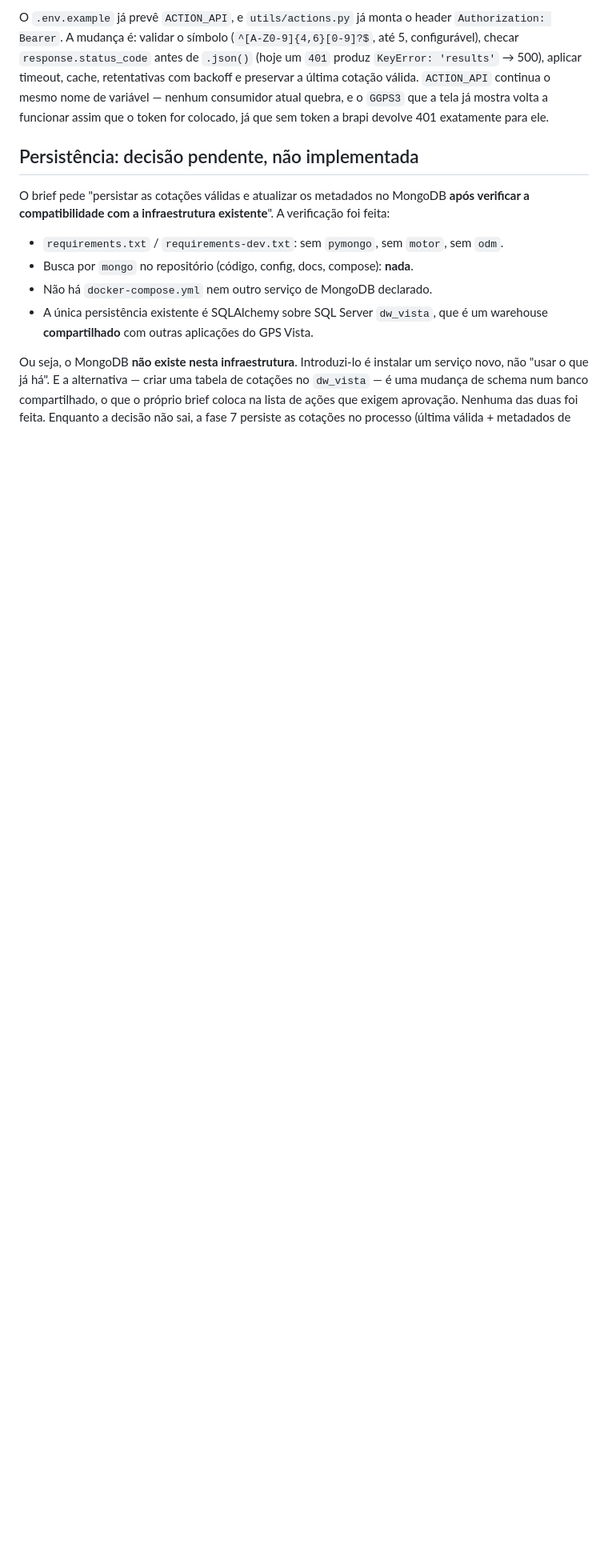
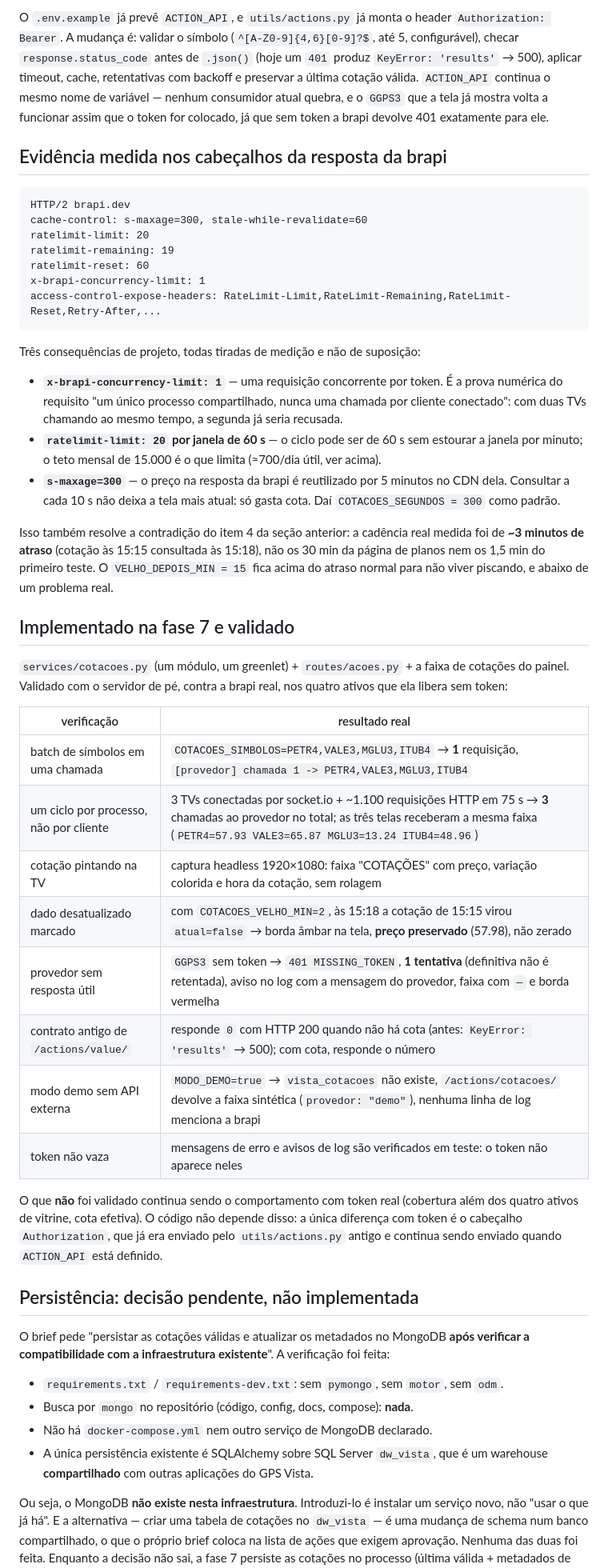
Before and after one commit to ghostlagado/VistaView, a Markdown page: docs/cotacoes.md, the part around one of its changes. Shown at 80% size. Drawn GitHub-style; blank space fills up the shorter version.

Commit message:
docs: registrar os cabeçalhos medidos da brapi e a validação da fase 7

````diff
--- a/docs/cotacoes.md
+++ b/docs/cotacoes.md
@@ -101,6 +101,56 @@ preservar a última cotação válida. `ACTION_API` continua o mesmo nome de var
 consumidor atual quebra, e o `GGPS3` que a tela já mostra volta a funcionar assim que o
 token for colocado, já que sem token a brapi devolve 401 exatamente para ele.
 
+## Evidência medida nos cabeçalhos da resposta da brapi
+
+```
+HTTP/2 brapi.dev
+cache-control: s-maxage=300, stale-while-revalidate=60
+ratelimit-limit: 20
+ratelimit-remaining: 19
+ratelimit-reset: 60
+x-brapi-concurrency-limit: 1
+access-control-expose-headers: RateLimit-Limit,RateLimit-Remaining,RateLimit-Reset,Retry-After,...
+```
+
+Três consequências de projeto, todas tiradas de medição e não de suposição:
+
+- **`x-brapi-concurrency-limit: 1`** — uma requisição concorrente por token. É a prova
+  numérica do requisito "um único processo compartilhado, nunca uma chamada por cliente
+  conectado": com duas TVs chamando ao mesmo tempo, a segunda já seria recusada.
+- **`ratelimit-limit: 20` por janela de 60 s** — o ciclo pode ser de 60 s sem estourar a
+  janela por minuto; o teto mensal de 15.000 é o que limita (≈700/dia útil, ver acima).
+- **`s-maxage=300`** — o preço na resposta da brapi é reutilizado por 5 minutos no CDN
+  dela. Consultar a cada 10 s não deixa a tela mais atual: só gasta cota. Daí
+  `COTACOES_SEGUNDOS = 300` como padrão.
+
+Isso também resolve a contradição do item 4 da seção anterior: a cadência real medida foi
+de **~3 minutos de atraso** (cotação às 15:15 consultada às 15:18), não os 30 min da
+página de planos nem os 1,5 min do primeiro teste. O `VELHO_DEPOIS_MIN = 15` fica acima do
+atraso normal para não viver piscando, e abaixo de um problema real.
+
+## Implementado na fase 7 e validado
+
+`services/cotacoes.py` (um módulo, um greenlet) + `routes/acoes.py` + a faixa de
+cotações do painel. Validado com o servidor de pé, contra a brapi real, nos quatro ativos
+que ela libera sem token:
+
+| verificação | resultado real |
+|---|---|
+| batch de símbolos em uma chamada | `COTACOES_SIMBOLOS=PETR4,VALE3,MGLU3,ITUB4` → **1** requisição, `[provedor] chamada 1 -> PETR4,VALE3,MGLU3,ITUB4` |
+| um ciclo por processo, não por cliente | 3 TVs conectadas por socket.io + ~1.100 requisições HTTP em 75 s → **3** chamadas ao provedor no total; as três telas receberam a mesma faixa (`PETR4=57.93 VALE3=65.87 MGLU3=13.24 ITUB4=48.96`) |
+| cotação pintando na TV | captura headless 1920×1080: faixa "COTAÇÕES" com preço, variação colorida e hora da cotação, sem rolagem |
+| dado desatualizado marcado | com `COTACOES_VELHO_MIN=2`, às 15:18 a cotação de 15:15 virou `atual=false` → borda âmbar na tela, **preço preservado** (57.98), não zerado |
+| provedor sem resposta útil | `GGPS3` sem token → `401 MISSING_TOKEN`, **1 tentativa** (definitiva não é retentada), aviso no log com a mensagem do provedor, faixa com `—` e borda vermelha |
+| contrato antigo de `/actions/value/` | responde `0` com HTTP 200 quando não há cota (antes: `KeyError: 'results'` → 500); com cota, responde o número |
+| modo demo sem API externa | `MODO_DEMO=true` → `vista_cotacoes` não existe, `/actions/cotacoes/` devolve a faixa sintética (`provedor: "demo"`), nenhuma linha de log menciona a brapi |
+| token não vaza | mensagens de erro e avisos de log são verificados em teste: o token não aparece neles |
+
+O que **não** foi validado continua sendo o comportamento com token real (cobertura além
+dos quatro ativos de vitrine, cota efetiva). O código não depende disso: a única
+diferença com token é o cabeçalho `Authorization`, que já era enviado pelo
+`utils/actions.py` antigo e continua sendo enviado quando `ACTION_API` está definido.
+
 ## Persistência: decisão pendente, não implementada
 
 O brief pede "persistar as cotações válidas e atualizar os metadados no MongoDB **após
````
Also changed, not shown: other parts of docs/cotacoes.md (+4 -4 lines).
